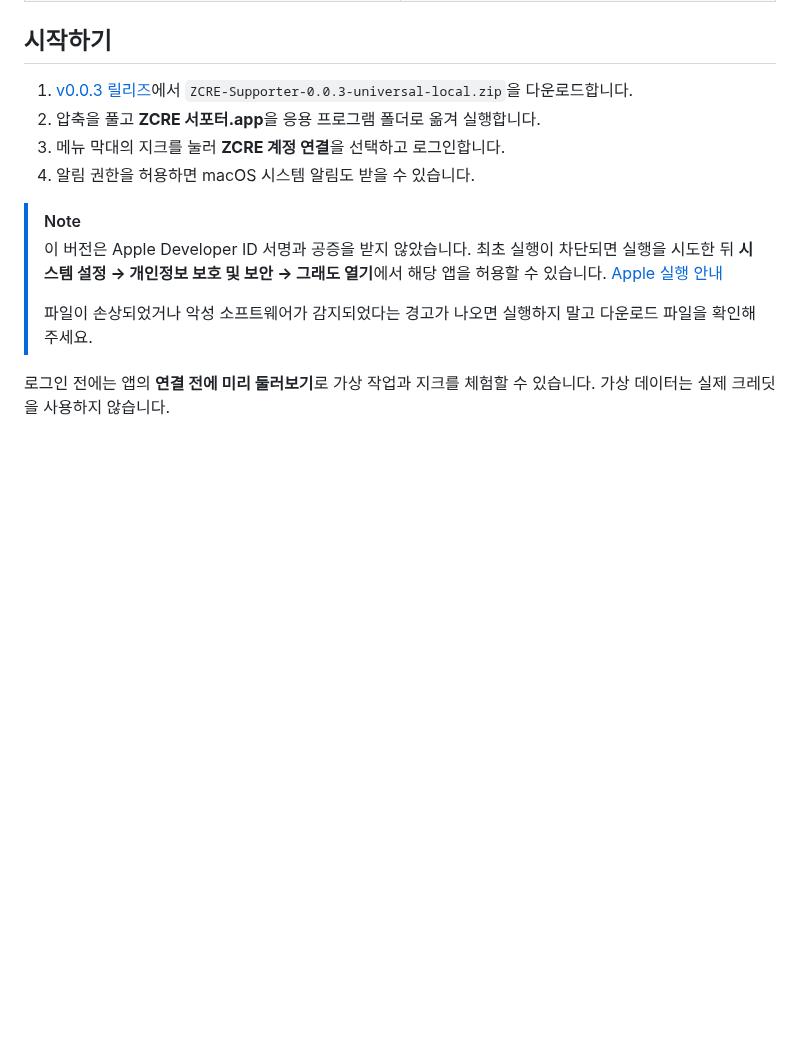
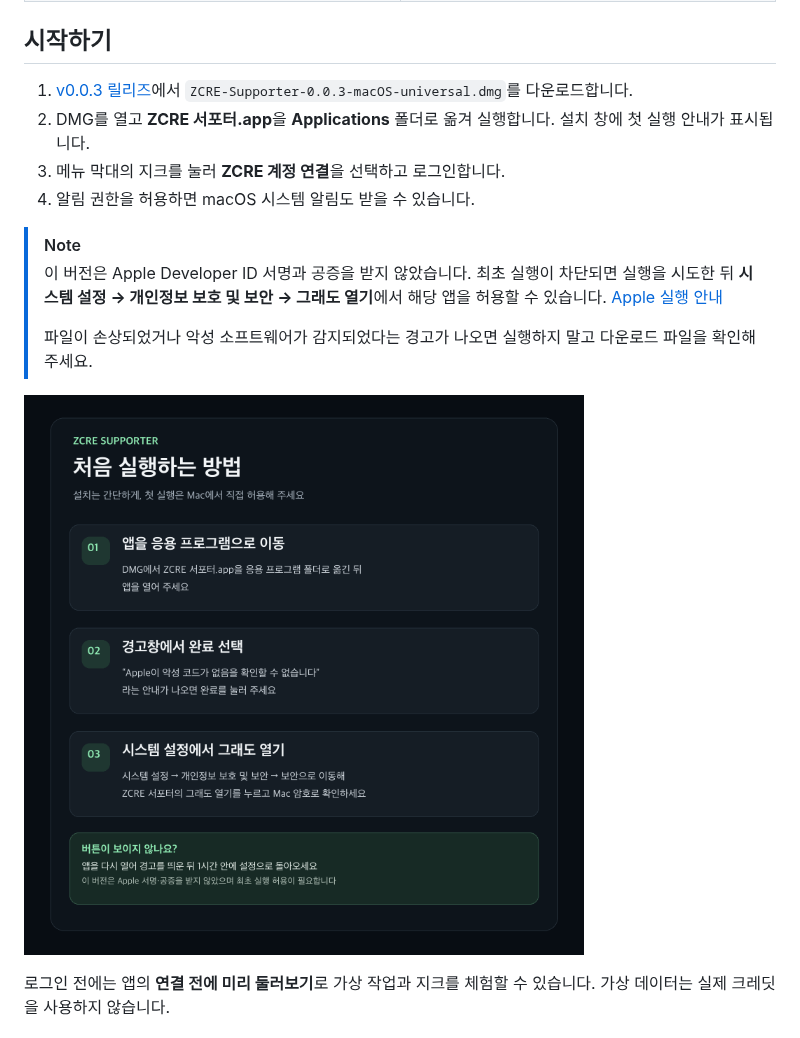
Before and after one commit to datell1357/zcre-supporter, a Markdown page: README.md, the part around the change. Drawn GitHub-style; pictures changed too: docs/assets/install-guide-ko.png (added); blank space fills up the shorter version.

Commit message:
docs: macOS 첫 실행 안내 추가

```diff
--- a/README.md
+++ b/README.md
@@ -43,8 +43,8 @@
 
 ## 시작하기
 
-1. [v0.0.3 릴리즈](https://github.com/datell1357/zcre-supporter/releases/tag/v0.0.3)에서 `ZCRE-Supporter-0.0.3-universal-local.zip`을 다운로드합니다.
-2. 압축을 풀고 **ZCRE 서포터.app**을 응용 프로그램 폴더로 옮겨 실행합니다.
+1. [v0.0.3 릴리즈](https://github.com/datell1357/zcre-supporter/releases/tag/v0.0.3)에서 `ZCRE-Supporter-0.0.3-macOS-universal.dmg`를 다운로드합니다.
+2. DMG를 열고 **ZCRE 서포터.app**을 **Applications** 폴더로 옮겨 실행합니다. 설치 창에 첫 실행 안내가 표시됩니다.
 3. 메뉴 막대의 지크를 눌러 **ZCRE 계정 연결**을 선택하고 로그인합니다.
 4. 알림 권한을 허용하면 macOS 시스템 알림도 받을 수 있습니다.
 
@@ -52,6 +52,8 @@
 > 이 버전은 Apple Developer ID 서명과 공증을 받지 않았습니다. 최초 실행이 차단되면 실행을 시도한 뒤 **시스템 설정 → 개인정보 보호 및 보안 → 그래도 열기**에서 해당 앱을 허용할 수 있습니다. [Apple 실행 안내](https://support.apple.com/ko-kr/102445)
 >
 > 파일이 손상되었거나 악성 소프트웨어가 감지되었다는 경고가 나오면 실행하지 말고 다운로드 파일을 확인해 주세요.
+
+![ZCRE 서포터 처음 실행 안내](docs/assets/install-guide-ko.png)
 
 로그인 전에는 앱의 **연결 전에 미리 둘러보기**로 가상 작업과 지크를 체험할 수 있습니다. 가상 데이터는 실제 크레딧을 사용하지 않습니다.
 
```
